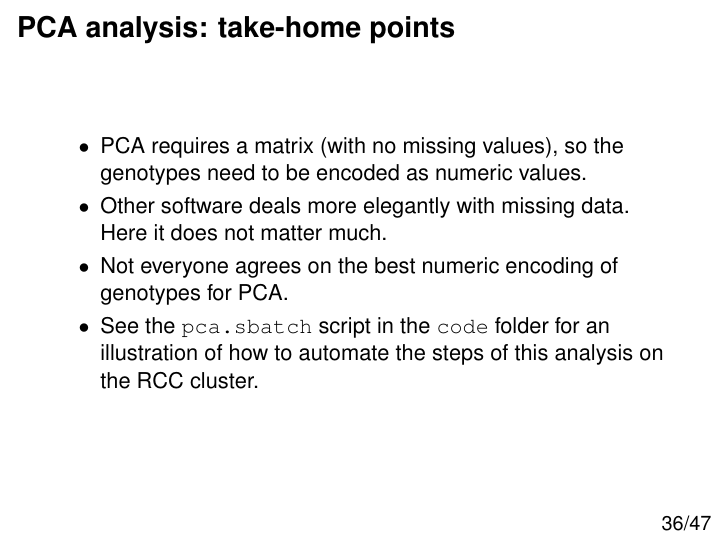
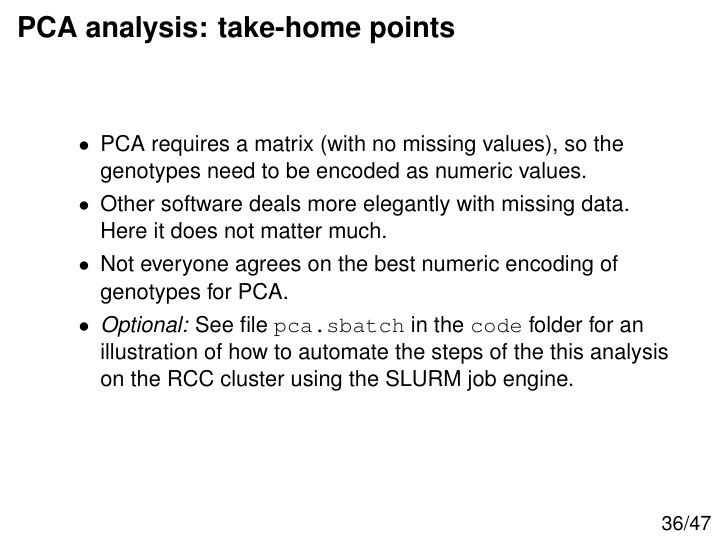
Before and after one commit to rcc-uchicago/genetic-data-analysis-1, an R Markdown document (code/slides.Rmd): page 36 of 47. Rendered offline with R 4.5, knitr and Pandoc, then LaTeX, with nearby package versions; some code elsewhere in the file could not run offline.

Commit message:
Small revision to a slide.

```diff
--- a/code/slides.Rmd
+++ b/code/slides.Rmd
@@ -623,8 +623,9 @@ not matter much.
 + Not everyone agrees on the best numeric encoding of genotypes for
 PCA.
 
-+ See the `pca.sbatch` script in the `code` folder for an illustration
-of how to automate the steps of this analysis on the RCC cluster.
++ *Optional:* See file `pca.sbatch` in the `code` folder for an
+illustration of how to automate the steps of the this analysis on the
+RCC cluster using the SLURM job engine.
 
 Outline of workshop
 ===================
```
Also changed, not shown: 1 other file.
